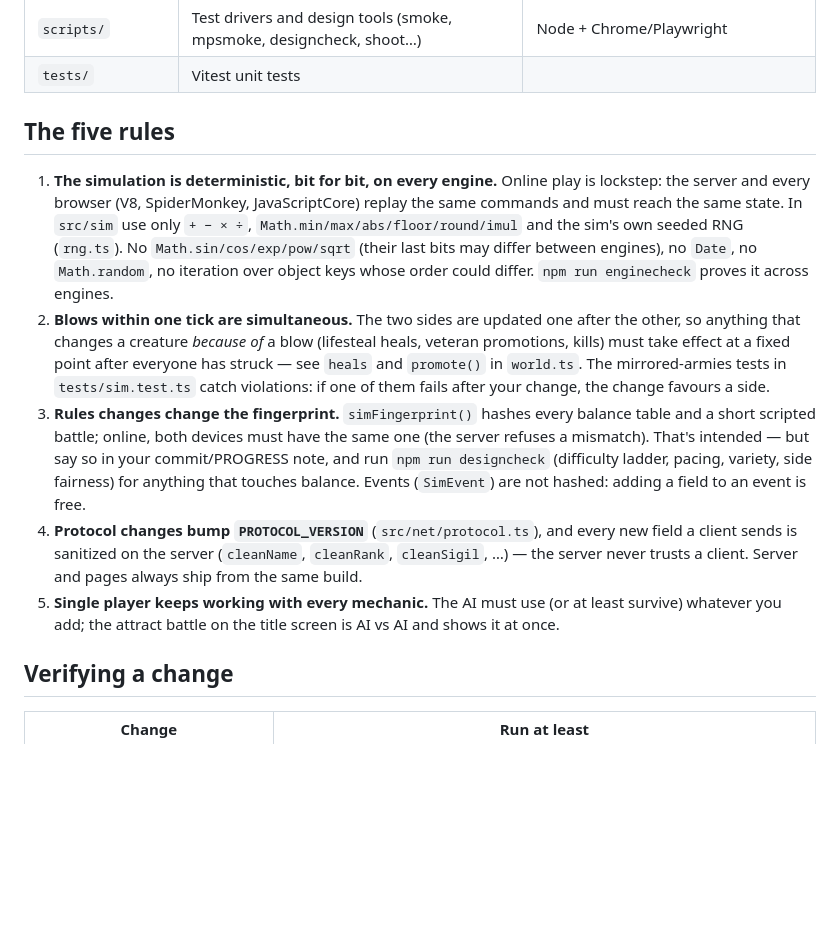
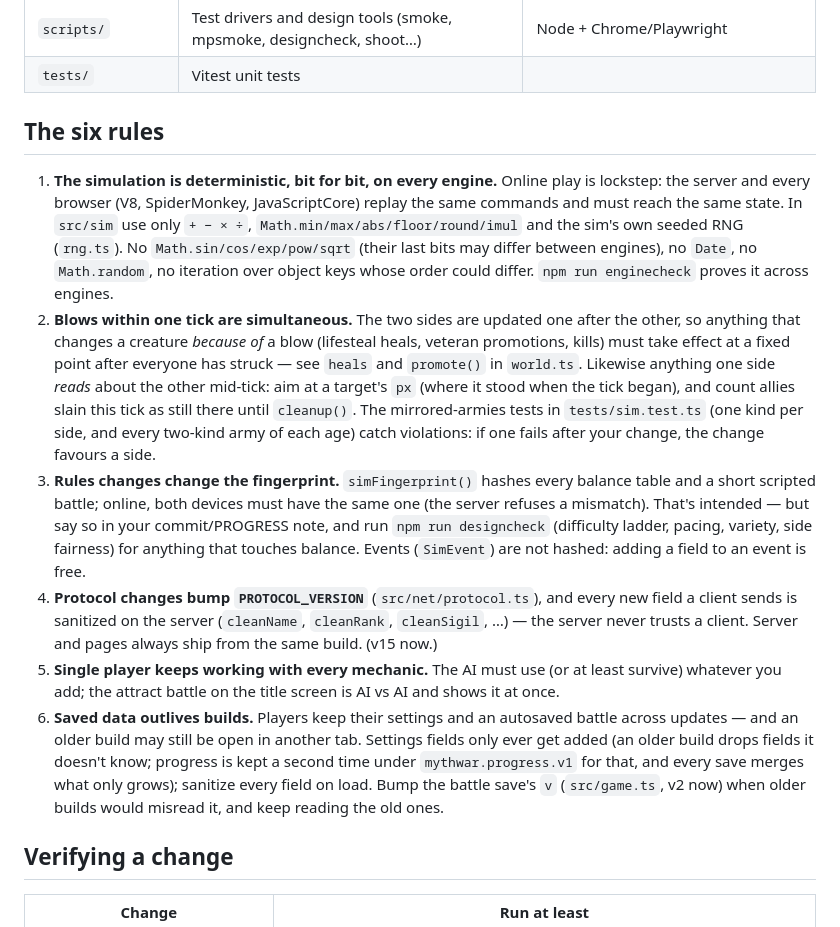
Before and after one commit to Zahikusa/mythwar, a Markdown page: CONTRIBUTING.md, the part around the change. Rendered like a GitHub page; blank space fills up the shorter version.

```diff
--- a/CONTRIBUTING.md
+++ b/CONTRIBUTING.md
@@ -18,7 +18,7 @@ docs/LENSES.md why each feature exists; docs/MULTIPLAYER.md the netcode.
 | `scripts/` | Test drivers and design tools (smoke, mpsmoke, designcheck, shoot…) | Node + Chrome/Playwright |
 | `tests/` | Vitest unit tests | |
 
-## The five rules
+## The six rules
 
 1. **The simulation is deterministic, bit for bit, on every engine.** Online play is lockstep:
    the server and every browser (V8, SpiderMonkey, JavaScriptCore) replay the same commands and
@@ -29,8 +29,11 @@ docs/LENSES.md why each feature exists; docs/MULTIPLAYER.md the netcode.
 2. **Blows within one tick are simultaneous.** The two sides are updated one after the other, so
    anything that changes a creature *because of* a blow (lifesteal heals, veteran promotions,
    kills) must take effect at a fixed point after everyone has struck — see `heals` and
-   `promote()` in `world.ts`. The mirrored-armies tests in `tests/sim.test.ts` catch violations:
-   if one of them fails after your change, the change favours a side.
+   `promote()` in `world.ts`. Likewise anything one side *reads* about the other mid-tick: aim
+   at a target's `px` (where it stood when the tick began), and count allies slain this tick as
+   still there until `cleanup()`. The mirrored-armies tests in `tests/sim.test.ts` (one kind per
+   side, and every two-kind army of each age) catch violations: if one fails after your change,
+   the change favours a side.
 3. **Rules changes change the fingerprint.** `simFingerprint()` hashes every balance table and a
    short scripted battle; online, both devices must have the same one (the server refuses a
    mismatch). That's intended — but say so in your commit/PROGRESS note, and run
@@ -38,9 +41,15 @@ docs/LENSES.md why each feature exists; docs/MULTIPLAYER.md the netcode.
    touches balance. Events (`SimEvent`) are not hashed: adding a field to an event is free.
 4. **Protocol changes bump `PROTOCOL_VERSION`** (`src/net/protocol.ts`), and every new field a
    client sends is sanitized on the server (`cleanName`, `cleanRank`, `cleanSigil`, …) — the
-   server never trusts a client. Server and pages always ship from the same build.
+   server never trusts a client. Server and pages always ship from the same build. (v15 now.)
 5. **Single player keeps working with every mechanic.** The AI must use (or at least survive)
    whatever you add; the attract battle on the title screen is AI vs AI and shows it at once.
+6. **Saved data outlives builds.** Players keep their settings and an autosaved battle across
+   updates — and an older build may still be open in another tab. Settings fields only ever get
+   added (an older build drops fields it doesn't know; progress is kept a second time under
+   `mythwar.progress.v1` for that, and every save merges what only grows); sanitize every field on
+   load. Bump the battle save's `v` (`src/game.ts`, v2 now) when older builds would misread it,
+   and keep reading the old ones.
 
 ## Verifying a change
 
```
Also changed, not shown: PROGRESS.md (+17 -2 lines), docs/BRIEF.md (+12 -0 lines).
